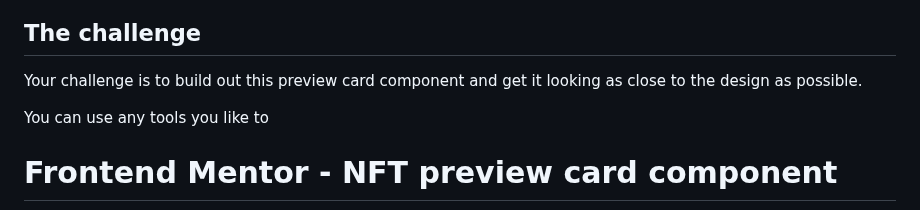
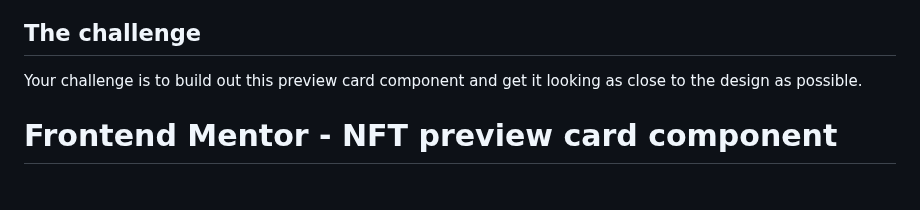
Before and after one commit to yonas-fsaha/NFT-preview-card-component, a Markdown page: README.md, the part around the change. Rendered like a GitHub page; blank space fills up the shorter version.

```diff
--- a/README.md
+++ b/README.md
@@ -6,7 +6,6 @@
 
 Your challenge is to build out this preview card component and get it looking as close to the design as possible.
 
-You can use any tools you like to
 
 
 
```
